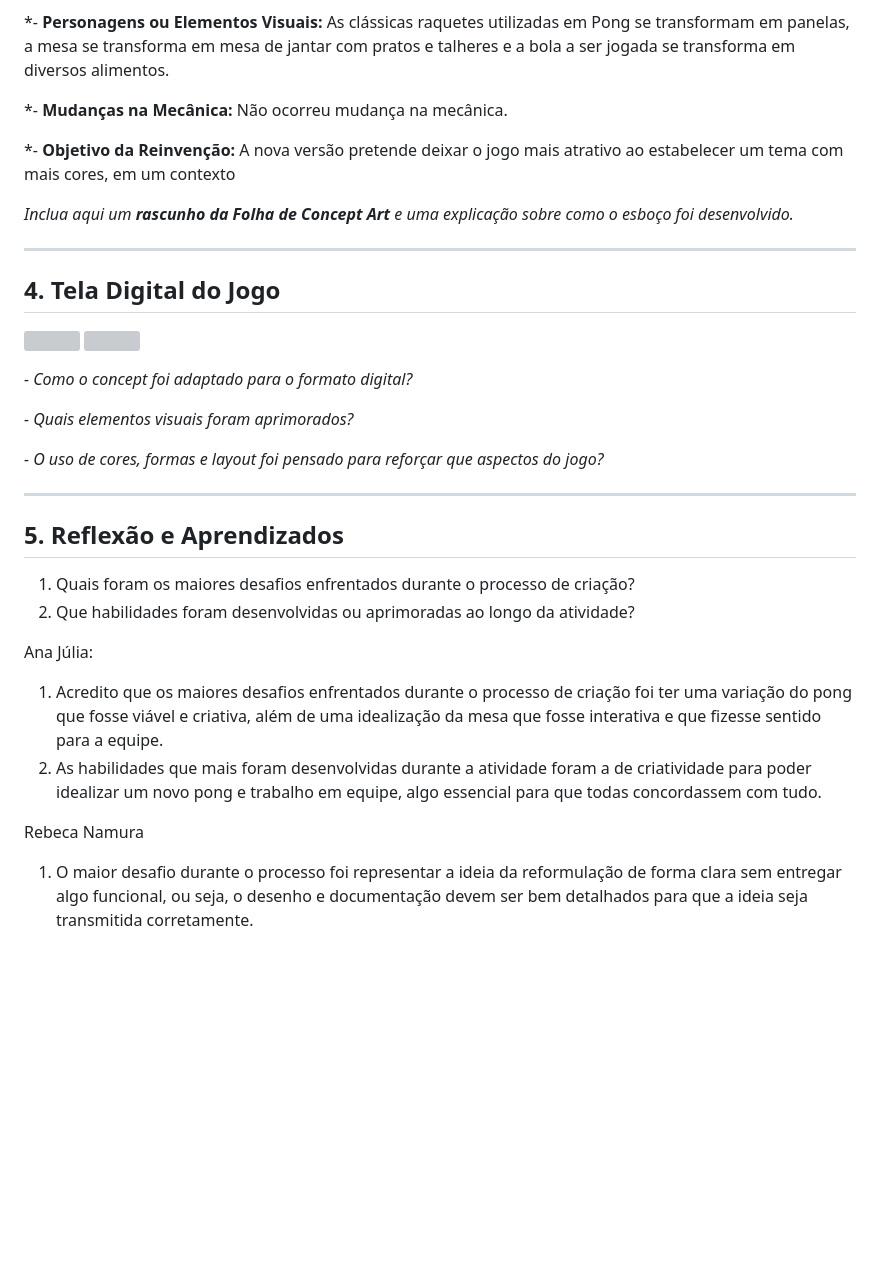
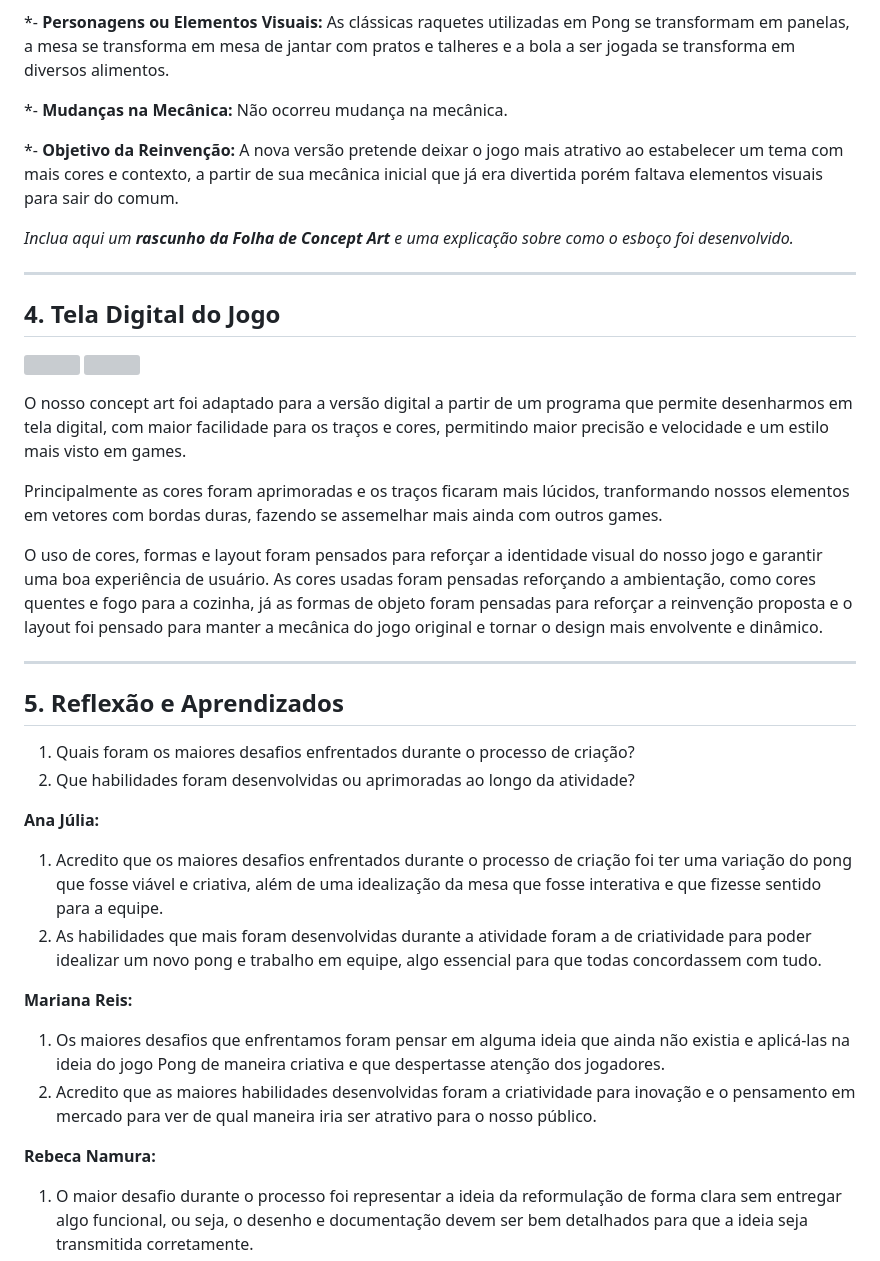
Before and after one commit to marianalreis/jogoIndividual, a Markdown page: README.md, the part around the change. GitHub-like rendering; blank space fills up the shorter version; grey boxes are pictures that could not be loaded.

```diff
--- a/README.md
+++ b/README.md
@@ -19,7 +19,7 @@ As principais características do jogo inicial Pong são a jogabilidade simples,
 
 *- **Mudanças na Mecânica:** Não ocorreu mudança na mecânica.
 
-*- **Objetivo da Reinvenção:** A nova versão pretende deixar o jogo mais atrativo ao estabelecer um tema com mais cores, em um contexto
+*- **Objetivo da Reinvenção:** A nova versão pretende deixar o jogo mais atrativo ao estabelecer um tema com mais cores e contexto, a partir de sua mecânica inicial que já era divertida porém faltava elementos visuais para sair do comum.
 
 *Inclua aqui um **rascunho da Folha de Concept Art** e uma explicação sobre como o esboço foi desenvolvido.*
 
@@ -28,11 +28,11 @@ As principais características do jogo inicial Pong são a jogabilidade simples,
 ## 4. Tela Digital do Jogo
   <img src="https://github.com/marianalreis/Relatorio-Pong/blob/main/Tela%20jogo%20UX.jpeg" style="width:40%"/>  <img src="https://github.com/marianalreis/Relatorio-Pong/blob/main/Tela%20jogo%20ux%202.jpeg" style="width:40%"/>
 
-*- Como o concept foi adaptado para o formato digital?*
+O nosso concept art foi adaptado para a versão digital a partir de um programa que permite desenharmos em tela digital, com maior facilidade para os traços e cores, permitindo maior precisão e velocidade e um estilo mais visto em games.
 
-*- Quais elementos visuais foram aprimorados?*
+Principalmente as cores foram aprimoradas e os traços ficaram mais lúcidos, tranformando nossos elementos em vetores com bordas duras, fazendo se assemelhar mais ainda com outros games.
 
-*- O uso de cores, formas e layout foi pensado para reforçar que aspectos do jogo?*
+O uso de cores, formas e layout foram pensados para reforçar a identidade visual do nosso jogo e garantir uma boa experiência de usuário. As cores usadas foram pensadas reforçando a ambientação, como cores quentes e fogo para a cozinha, já as formas de objeto foram pensadas para reforçar a reinvenção proposta e o layout foi pensado para manter a mecânica do jogo original e tornar o design mais envolvente e dinâmico.
 
 ---
 
@@ -41,11 +41,15 @@ As principais características do jogo inicial Pong são a jogabilidade simples,
 1. Quais foram os maiores desafios enfrentados durante o processo de criação?
 2. Que habilidades foram desenvolvidas ou aprimoradas ao longo da atividade?
 
-Ana Júlia:
+**Ana Júlia:**
 1) Acredito que os maiores desafios enfrentados durante o processo de criação foi ter uma variação do pong que fosse viável e criativa, além de uma idealização da mesa que fosse interativa e que fizesse sentido para a equipe.
 2) As habilidades que mais foram desenvolvidas durante a atividade foram a de criatividade para poder idealizar um novo pong e trabalho em equipe, algo essencial para que todas concordassem com tudo.
 
- Rebeca Namura
+**Mariana Reis:**
+1) Os maiores desafios que enfrentamos foram pensar em alguma ideia que ainda não existia e aplicá-las na ideia do jogo Pong de maneira criativa e que despertasse atenção dos jogadores.
+2) Acredito que as maiores habilidades desenvolvidas foram a criatividade para inovação  e o pensamento em mercado para ver de qual maneira iria ser atrativo para o nosso público.
+
+**Rebeca Namura:**
 1) O maior desafio durante o processo foi representar a ideia da reformulação de forma clara sem entregar algo funcional, ou seja, o desenho e documentação devem ser bem detalhados para que a ideia seja transmitida corretamente.
 2) A habilidade de inovar em cima de algo que já existe, utilizando a criatividade. Além de termos aprendido a fazer um brainstorming de ideias mais organizado e colaborativo.
 
```
